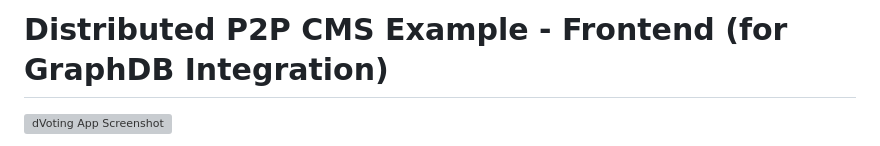
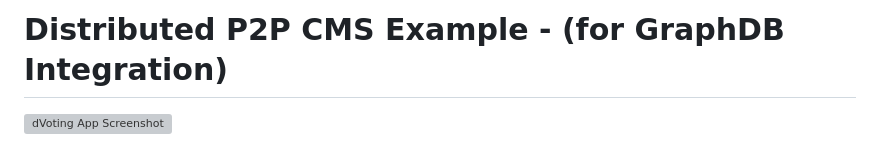
Before and after one commit to estebanrfp/dCMS, a Markdown page: README.md, the part around the change. Drawn GitHub-style; grey boxes are pictures that could not be loaded.

```diff
--- a/README.md
+++ b/README.md
@@ -1,4 +1,4 @@
-# Distributed P2P CMS Example - Frontend (for GraphDB Integration)
+# Distributed P2P CMS Example - (for GraphDB Integration)
 
 ![dVoting App Screenshot](https://media.licdn.com/dms/image/v2/C4E22AQF8hH6r8AnF5w/feedshare-shrink_800/feedshare-shrink_800/0/1644574363392?e=2147483647&v=beta&t=EvaCR-whYo4jTQ0HmYXeVGlMOKxdkJ4pV-s2gxkbsCQ) <!-- Replace placeholder.png with an actual screenshot -->
 
```
